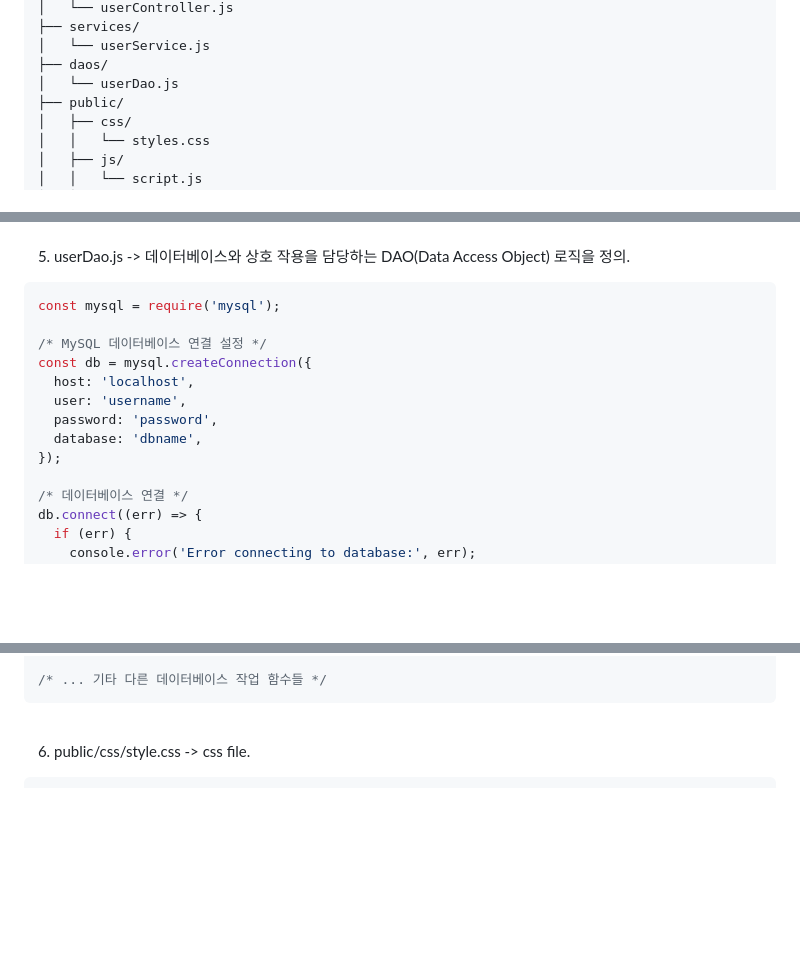
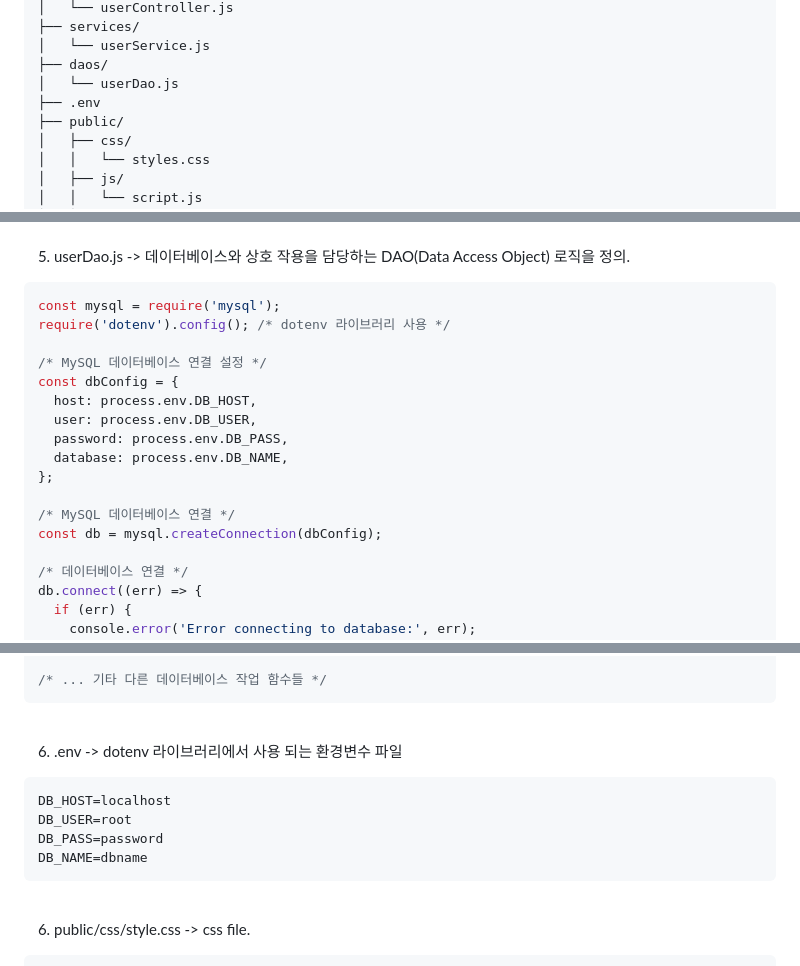
Before and after one commit to codej625/node.js, a Markdown page: express_layer_separation.md, 3 parts joined by grey strips. GitHub-like rendering; blank space fills up the shorter version.

Commit message:
20240210 add .env

````diff
--- a/express_layer_separation.md
+++ b/express_layer_separation.md
@@ -21,6 +21,7 @@ project/
 │   └── userService.js
 ├── daos/
 │   └── userDao.js
+├── .env
 ├── public/
 │   ├── css/
 │   │   └── styles.css
@@ -109,14 +110,18 @@ exports.createUser = async (userData) => {
 5) userDao.js -> 데이터베이스와 상호 작용을 담당하는 DAO(Data Access Object) 로직을 정의.
 ```javascript
 const mysql = require('mysql');
+require('dotenv').config(); /* dotenv 라이브러리 사용 */
 
 /* MySQL 데이터베이스 연결 설정 */
-const db = mysql.createConnection({
-  host: 'localhost',
-  user: 'username',
-  password: 'password',
-  database: 'dbname',
-});
+const dbConfig = {
+  host: process.env.DB_HOST,
+  user: process.env.DB_USER,
+  password: process.env.DB_PASS,
+  database: process.env.DB_NAME,
+};
+
+/* MySQL 데이터베이스 연결 */
+const db = mysql.createConnection(dbConfig);
 
 /* 데이터베이스 연결 */
 db.connect((err) => {
@@ -140,6 +145,16 @@ exports.getUserById = async (userId) => {
 };
 
 /* ... 기타 다른 데이터베이스 작업 함수들 */
+```
+
+<br />
+
+6) .env -> dotenv 라이브러리에서 사용 되는 환경변수 파일
+```env
+DB_HOST=localhost
+DB_USER=root
+DB_PASS=password
+DB_NAME=dbname
 ```
 
 <br />
````
